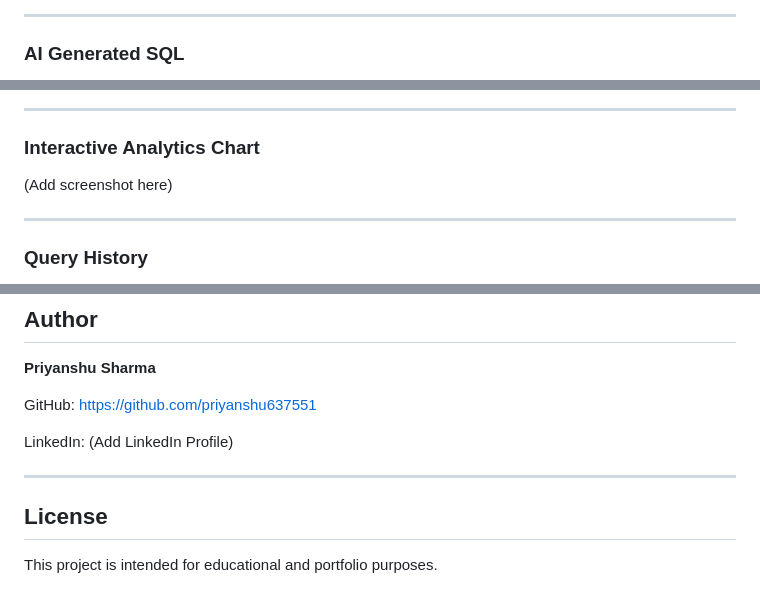
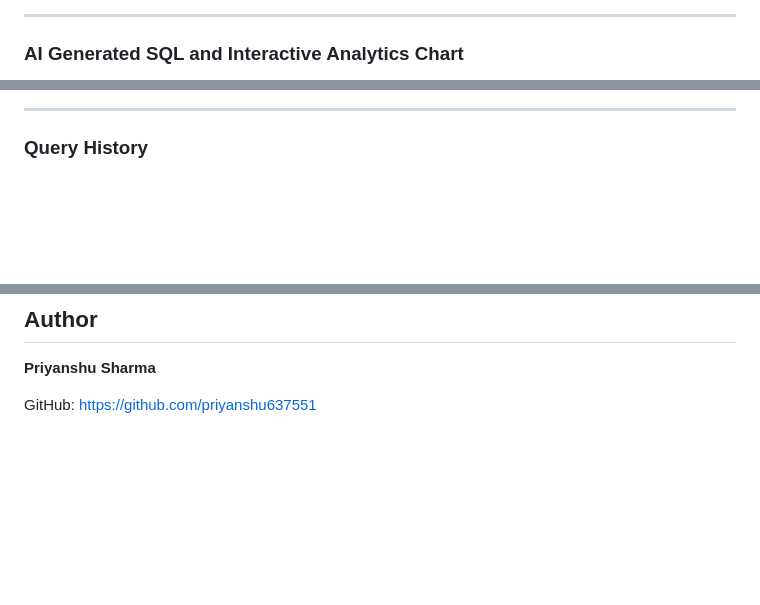
Before and after one commit to priyanshu637551/querymind, a Markdown page: readme.md, 3 parts joined by grey strips. GitHub-like rendering; blank space fills up the shorter version.

```diff
--- a/readme.md
+++ b/readme.md
@@ -232,6 +233,6 @@ Top customers by spending.
 
 ---
 
-### AI Generated SQL
+### AI Generated SQL and Interactive Analytics Chart
 
 (Add screenshot here)
@@ -238,11 +242,7 @@ Top customers by spending.
 
 ---
 
-### Interactive Analytics Chart
 
-(Add screenshot here)
-
----
 
 ### Query History
 
@@ -286,12 +287,3 @@ This project demonstrates practical knowledge of:
 
 GitHub:
 https://github.com/priyanshu637551
-
-LinkedIn:
-(Add LinkedIn Profile)
-
----
-
-## License
-
-This project is intended for educational and portfolio purposes.
```
Also changed, not shown: other parts of readme.md (+7 -2 lines).
